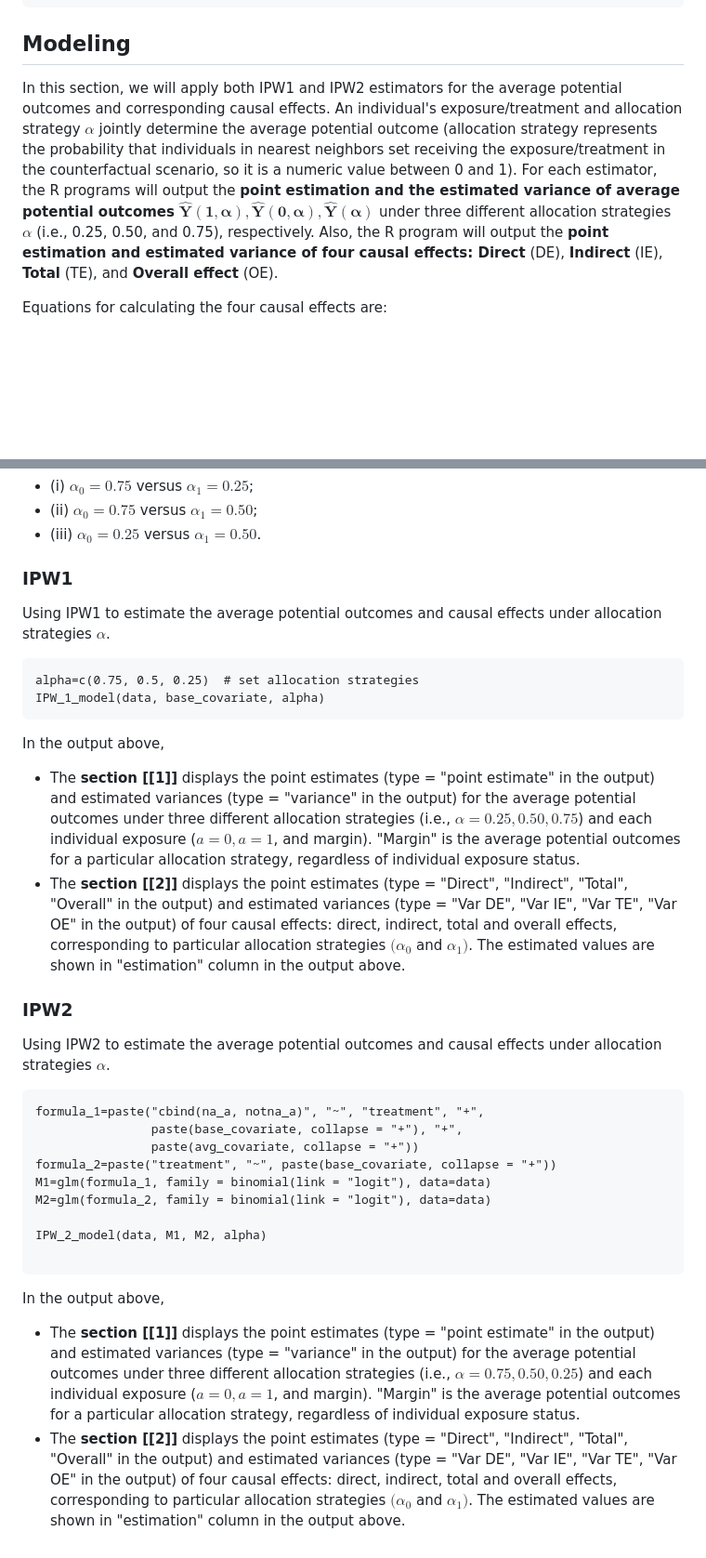
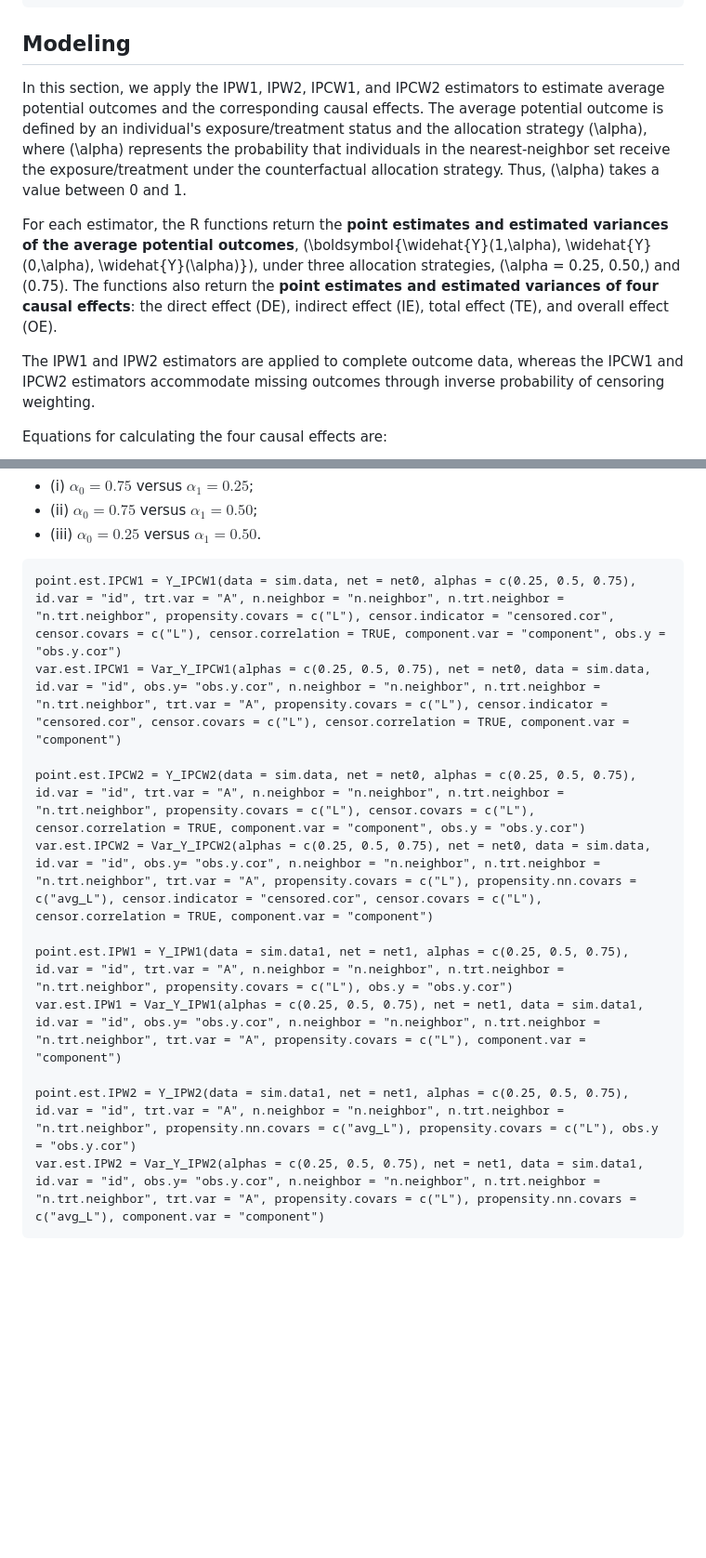
Before and after one commit to uri-ncipher/Nearest-Neighbor-estimators, a Markdown page: README.md, 2 parts joined by grey strips. Shown at 93% size. Rendered like a GitHub page; blank space fills up the shorter version.

````diff
--- a/README.md
+++ b/README.md
@@ -69,7 +81,11 @@ avg_covariate=c("avg_var1", "avg_var2")
 
 ## Modeling
 
-In this section, we will apply both IPW1 and IPW2 estimators for the average potential outcomes and corresponding causal effects. An individual's exposure/treatment and allocation strategy $\alpha$ jointly determine the average potential outcome (allocation strategy represents the probability that individuals in nearest neighbors set receiving the exposure/treatment in the counterfactual scenario, so it is a numeric value between 0 and 1). For each estimator, the R programs will output the **point estimation and the estimated variance of average potential outcomes** $\boldsymbol{\widehat{Y}(1, \alpha), \widehat{Y}(0, \alpha), \widehat{Y}(\alpha)}$ under three different allocation strategies $\alpha$ (i.e., 0.25, 0.50, and 0.75), respectively. Also, the R program will output the **point estimation and estimated variance of four causal effects: Direct** (DE), **Indirect** (IE), **Total** (TE), and **Overall effect** (OE).
+In this section, we apply the IPW1, IPW2, IPCW1, and IPCW2 estimators to estimate average potential outcomes and the corresponding causal effects. The average potential outcome is defined by an individual's exposure/treatment status and the allocation strategy (\alpha), where (\alpha) represents the probability that individuals in the nearest-neighbor set receive the exposure/treatment under the counterfactual allocation strategy. Thus, (\alpha) takes a value between 0 and 1.
+
+For each estimator, the R functions return the **point estimates and estimated variances of the average potential outcomes**, (\boldsymbol{\widehat{Y}(1,\alpha), \widehat{Y}(0,\alpha), \widehat{Y}(\alpha)}), under three allocation strategies, (\alpha = 0.25, 0.50,) and (0.75). The functions also return the **point estimates and estimated variances of four causal effects**: the direct effect (DE), indirect effect (IE), total effect (TE), and overall effect (OE).
+
+The IPW1 and IPW2 estimators are applied to complete outcome data, whereas the IPCW1 and IPCW2 estimators accommodate missing outcomes through inverse probability of censoring weighting.
 
 Equations for calculating the four causal effects are:
 
@@ -84,36 +100,16 @@ where $\alpha_0$, $\alpha_1$ both represents allocation strategies, and $\alpha_
 * (ii) $\alpha_0 = 0.75$ versus $\alpha_1 = 0.50$;
 * (iii) $\alpha_0 = 0.25$ versus $\alpha_1 = 0.50$.
 
-### IPW1
-Using IPW1 to estimate the average potential outcomes and causal effects under allocation strategies $\alpha$.
+```{r}
+point.est.IPCW1 = Y_IPCW1(data = sim.data, net = net0, alphas = c(0.25, 0.5, 0.75), id.var = "id", trt.var = "A", n.neighbor = "n.neighbor", n.trt.neighbor = "n.trt.neighbor", propensity.covars = c("L"), censor.indicator = "censored.cor", censor.covars = c("L"), censor.correlation = TRUE, component.var = "component", obs.y = "obs.y.cor")
+var.est.IPCW1 = Var_Y_IPCW1(alphas = c(0.25, 0.5, 0.75), net = net0, data = sim.data, id.var = "id", obs.y= "obs.y.cor", n.neighbor = "n.neighbor", n.trt.neighbor = "n.trt.neighbor", trt.var = "A", propensity.covars = c("L"), censor.indicator = "censored.cor", censor.covars = c("L"), censor.correlation = TRUE, component.var = "component")
 
+point.est.IPCW2 = Y_IPCW2(data = sim.data, net = net0, alphas = c(0.25, 0.5, 0.75), id.var = "id", trt.var = "A", n.neighbor = "n.neighbor", n.trt.neighbor = "n.trt.neighbor", propensity.covars = c("L"), censor.covars = c("L"), censor.correlation = TRUE, component.var = "component", obs.y = "obs.y.cor")
+var.est.IPCW2 = Var_Y_IPCW2(alphas = c(0.25, 0.5, 0.75), net = net0, data = sim.data, id.var = "id", obs.y= "obs.y.cor", n.neighbor = "n.neighbor", n.trt.neighbor = "n.trt.neighbor", trt.var = "A", propensity.covars = c("L"), propensity.nn.covars = c("avg_L"), censor.indicator = "censored.cor", censor.covars = c("L"), censor.correlation = TRUE, component.var = "component")
 
-```{r}
-alpha=c(0.75, 0.5, 0.25)  # set allocation strategies
-IPW_1_model(data, base_covariate, alpha)
+point.est.IPW1 = Y_IPW1(data = sim.data1, net = net1, alphas = c(0.25, 0.5, 0.75), id.var = "id", trt.var = "A", n.neighbor = "n.neighbor", n.trt.neighbor = "n.trt.neighbor", propensity.covars = c("L"), obs.y = "obs.y.cor")
+var.est.IPW1 = Var_Y_IPW1(alphas = c(0.25, 0.5, 0.75), net = net1, data = sim.data1, id.var = "id", obs.y= "obs.y.cor", n.neighbor = "n.neighbor", n.trt.neighbor = "n.trt.neighbor", trt.var = "A", propensity.covars = c("L"), component.var = "component")
+
+point.est.IPW2 = Y_IPW2(data = sim.data1, net = net1, alphas = c(0.25, 0.5, 0.75), id.var = "id", trt.var = "A", n.neighbor = "n.neighbor", n.trt.neighbor = "n.trt.neighbor", propensity.nn.covars = c("avg_L"), propensity.covars = c("L"), obs.y = "obs.y.cor")
+var.est.IPW2 = Var_Y_IPW2(alphas = c(0.25, 0.5, 0.75), net = net1, data = sim.data1, id.var = "id", obs.y= "obs.y.cor", n.neighbor = "n.neighbor", n.trt.neighbor = "n.trt.neighbor", trt.var = "A", propensity.covars = c("L"), propensity.nn.covars = c("avg_L"), component.var = "component")
 ```
-In the output above,
-
-* The **section [[1]]** displays the point estimates (type = "point estimate" in the output) and estimated variances (type = "variance" in the output) for the average potential outcomes under three different allocation strategies (i.e., $\alpha = 0.25, 0.50, 0.75$) and each individual exposure ($a = 0, a=1$, and margin). "Margin" is the average potential outcomes for a particular allocation strategy, regardless of individual exposure status.
-* The **section [[2]]** displays the point estimates (type = "Direct", "Indirect", "Total", "Overall" in the output) and estimated variances (type = "Var DE", "Var IE", "Var TE", "Var OE" in the output) of four causal effects: direct, indirect, total and overall effects, corresponding to particular allocation strategies $(\alpha_0$ and $\alpha_1)$. The estimated values are shown in "estimation" column in the output above.
-
-
-### IPW2
-Using IPW2 to estimate the average potential outcomes and causal effects under allocation strategies $\alpha$.
-
-```{r}
-formula_1=paste("cbind(na_a, notna_a)", "~", "treatment", "+",
-                paste(base_covariate, collapse = "+"), "+",
-                paste(avg_covariate, collapse = "+"))
-formula_2=paste("treatment", "~", paste(base_covariate, collapse = "+"))
-M1=glm(formula_1, family = binomial(link = "logit"), data=data)
-M2=glm(formula_2, family = binomial(link = "logit"), data=data)
-
-IPW_2_model(data, M1, M2, alpha)
-
-```
-
-In the output above,
-
-* The **section [[1]]** displays the point estimates (type = "point estimate" in the output) and estimated variances (type = "variance" in the output) for the average potential outcomes under three different allocation strategies (i.e., $\alpha = 0.75, 0.50, 0.25$) and each individual exposure ($a = 0, a=1$, and margin). "Margin" is the average potential outcomes for a particular allocation strategy, regardless of individual exposure status.
-* The **section [[2]]** displays the point estimates (type = "Direct", "Indirect", "Total", "Overall" in the output) and estimated variances (type = "Var DE", "Var IE", "Var TE", "Var OE" in the output) of four causal effects: direct, indirect, total and overall effects, corresponding to particular allocation strategies $(\alpha_0$ and $\alpha_1)$. The estimated values are shown in "estimation" column in the output above.
````
Also changed, not shown: other parts of README.md (+51 -39 lines).
